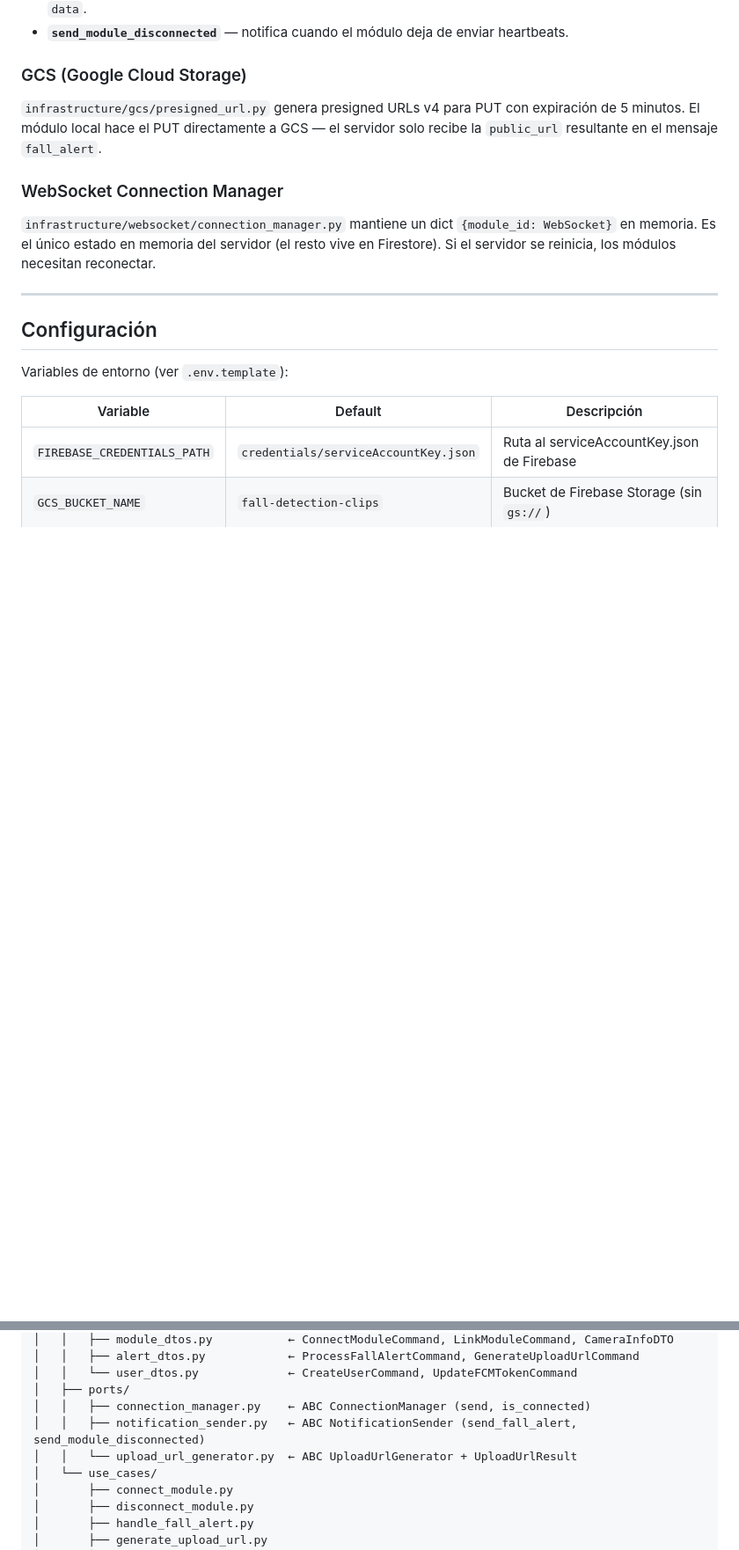
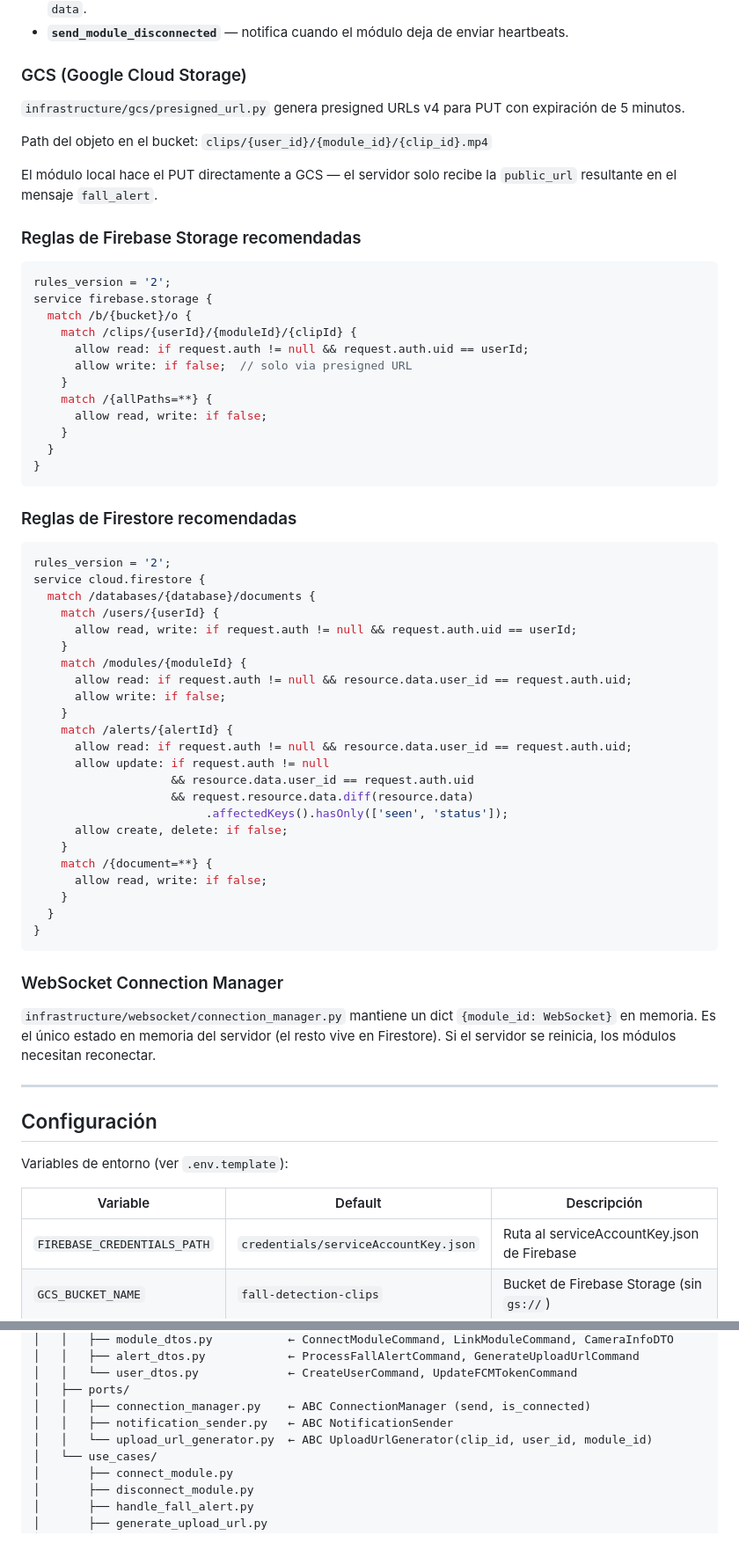
Before and after one commit to aflasso/fallguard-degree-project, a Markdown page: fall_detection_server/CLAUDE.md, 2 parts joined by grey strips. Shown at 88% size. GitHub-like rendering; blank space fills up the shorter version.

Commit message:
Claud context and useful doc

````diff
--- a/fall_detection_server/CLAUDE.md
+++ b/fall_detection_server/CLAUDE.md
@@ -176,7 +182,56 @@ Los repositorios implementan una clase base genérica `FirestoreRepository[T]` e
 
 ### GCS (Google Cloud Storage)
 
-`infrastructure/gcs/presigned_url.py` genera presigned URLs v4 para PUT con expiración de 5 minutos. El módulo local hace el PUT directamente a GCS — el servidor solo recibe la `public_url` resultante en el mensaje `fall_alert`.
+`infrastructure/gcs/presigned_url.py` genera presigned URLs v4 para PUT con expiración de 5 minutos.
+
+Path del objeto en el bucket: `clips/{user_id}/{module_id}/{clip_id}.mp4`
+
+El módulo local hace el PUT directamente a GCS — el servidor solo recibe la `public_url` resultante en el mensaje `fall_alert`.
+
+### Reglas de Firebase Storage recomendadas
+
+```js
+rules_version = '2';
+service firebase.storage {
+  match /b/{bucket}/o {
+    match /clips/{userId}/{moduleId}/{clipId} {
+      allow read: if request.auth != null && request.auth.uid == userId;
+      allow write: if false;  // solo via presigned URL
+    }
+    match /{allPaths=**} {
+      allow read, write: if false;
+    }
+  }
+}
+```
+
+### Reglas de Firestore recomendadas
+
+```js
+rules_version = '2';
+service cloud.firestore {
+  match /databases/{database}/documents {
+    match /users/{userId} {
+      allow read, write: if request.auth != null && request.auth.uid == userId;
+    }
+    match /modules/{moduleId} {
+      allow read: if request.auth != null && resource.data.user_id == request.auth.uid;
+      allow write: if false;
+    }
+    match /alerts/{alertId} {
+      allow read: if request.auth != null && resource.data.user_id == request.auth.uid;
+      allow update: if request.auth != null
+                    && resource.data.user_id == request.auth.uid
+                    && request.resource.data.diff(resource.data)
+                         .affectedKeys().hasOnly(['seen', 'status']);
+      allow create, delete: if false;
+    }
+    match /{document=**} {
+      allow read, write: if false;
+    }
+  }
+}
+```
 
 ### WebSocket Connection Manager
 
@@ -242,8 +300,8 @@ fall_detection_server/
 │   │   └── user_dtos.py             ← CreateUserCommand, UpdateFCMTokenCommand
 │   ├── ports/
 │   │   ├── connection_manager.py    ← ABC ConnectionManager (send, is_connected)
-│   │   ├── notification_sender.py   ← ABC NotificationSender (send_fall_alert, send_module_disconnected)
-│   │   └── upload_url_generator.py  ← ABC UploadUrlGenerator + UploadUrlResult
+│   │   ├── notification_sender.py   ← ABC NotificationSender
+│   │   └── upload_url_generator.py  ← ABC UploadUrlGenerator(clip_id, user_id, module_id)
 │   └── use_cases/
 │       ├── connect_module.py
 │       ├── disconnect_module.py
````
Also changed, not shown: other parts of fall_detection_server/CLAUDE.md (+39 -24 lines), fall_detection_module/CLAUDE.md (added, +278 -0 lines).
